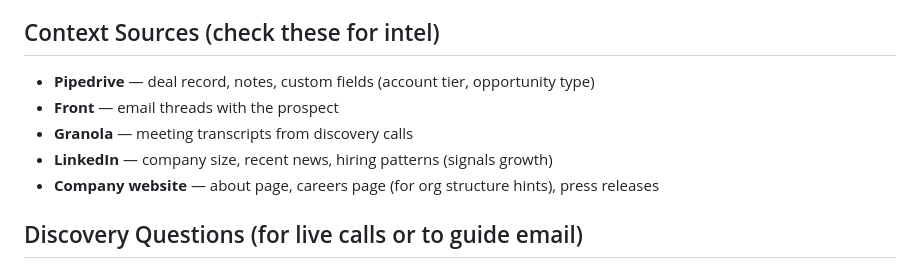
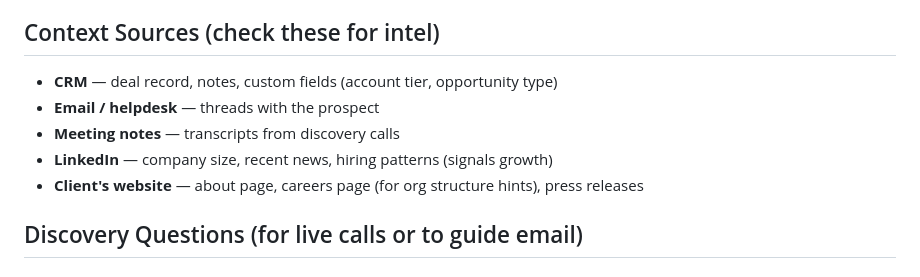
Before and after one commit to stitchi-co/skills, a Markdown page: proposal-copilot/references/discovery-framework.md, the part around the change. Rendered like a GitHub page.

Commit message:
chore: remove tool-specific references from discovery framework

```diff
--- a/proposal-copilot/references/discovery-framework.md
+++ b/proposal-copilot/references/discovery-framework.md
@@ -23,11 +23,11 @@ Before drafting any proposal, gather these inputs. The quality of custom section
 
 ## Context Sources (check these for intel)
 
-- **Pipedrive** — deal record, notes, custom fields (account tier, opportunity type)
-- **Front** — email threads with the prospect
-- **Granola** — meeting transcripts from discovery calls
+- **CRM** — deal record, notes, custom fields (account tier, opportunity type)
+- **Email / helpdesk** — threads with the prospect
+- **Meeting notes** — transcripts from discovery calls
 - **LinkedIn** — company size, recent news, hiring patterns (signals growth)
-- **Company website** — about page, careers page (for org structure hints), press releases
+- **Client's website** — about page, careers page (for org structure hints), press releases
 
 ## Discovery Questions (for live calls or to guide email)
 
```
